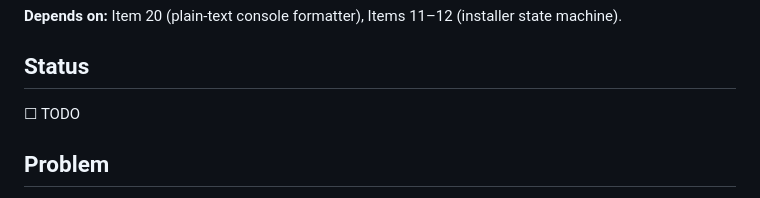
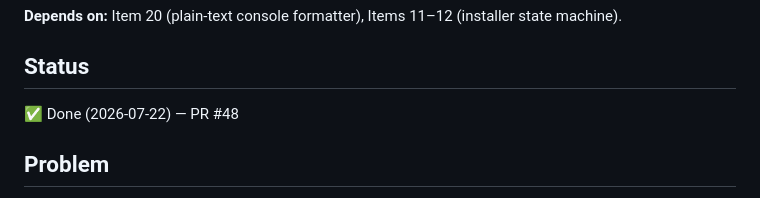
Before and after one commit to AndysWorth/pueo, a Markdown page: docs/plan/installer-verbose-logging.md, the part around the change. Drawn GitHub-style.

Commit message:
docs: mark item 26 done in implementation plan
Co-Authored-By: Claude Sonnet 4.6 <noreply@anthropic.com>

```diff
--- a/docs/plan/installer-verbose-logging.md
+++ b/docs/plan/installer-verbose-logging.md
@@ -5,7 +5,7 @@ Part of the [Implementation Plan](../implementation-plan.md) · 1 session.
 **Depends on:** Item 20 (plain-text console formatter), Items 11–12 (installer state machine).
 
 ## Status
-☐ TODO
+✅ Done (2026-07-22) — PR #48
 
 ## Problem
 
```
Also changed, not shown: docs/implementation-plan.md (+1 -1 lines).
